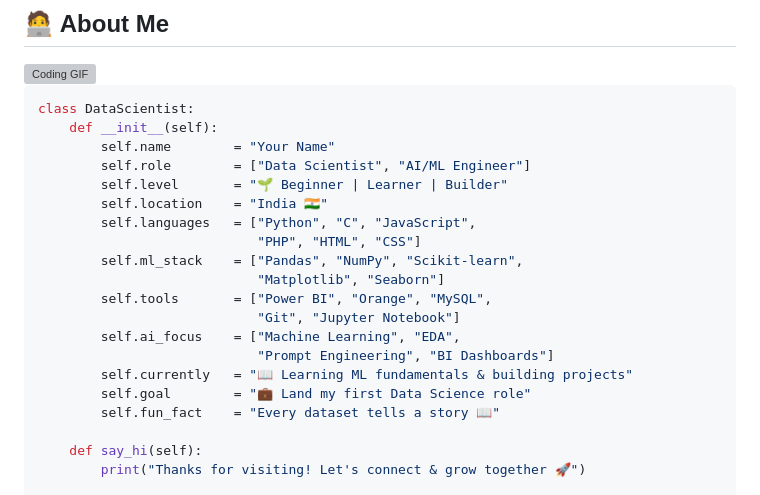
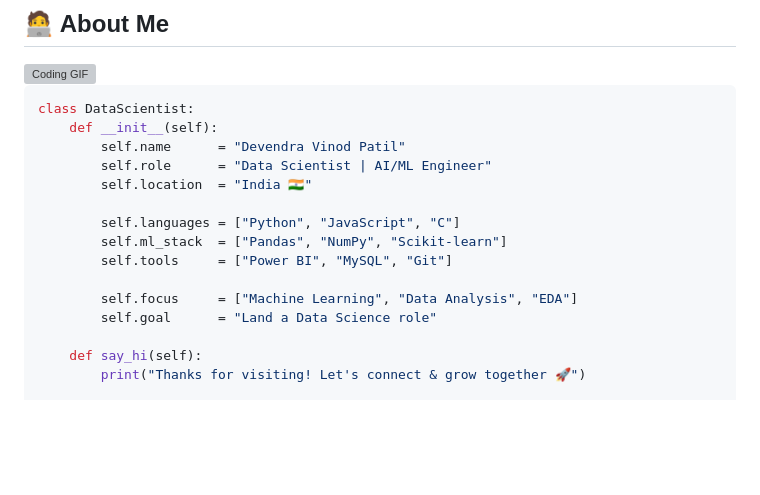
Before and after one commit to Devendra-Vinod-Patil/devendra_portfolio, a Markdown page: Devendra-Vinod-Patil/README.MD, the part around one of its changes. Drawn GitHub-style; blank space fills up the shorter version; grey boxes are pictures that could not be loaded.

````diff
--- a/Devendra-Vinod-Patil/README.MD
+++ b/Devendra-Vinod-Patil/README.MD
@@ -23,21 +23,16 @@
 ```python
 class DataScientist:
     def __init__(self):
-        self.name        = "Your Name"
-        self.role        = ["Data Scientist", "AI/ML Engineer"]
-        self.level       = "🌱 Beginner | Learner | Builder"
-        self.location    = "India 🇮🇳"
-        self.languages   = ["Python", "C", "JavaScript",
-                            "PHP", "HTML", "CSS"]
-        self.ml_stack    = ["Pandas", "NumPy", "Scikit-learn",
-                            "Matplotlib", "Seaborn"]
-        self.tools       = ["Power BI", "Orange", "MySQL",
-                            "Git", "Jupyter Notebook"]
-        self.ai_focus    = ["Machine Learning", "EDA",
-                            "Prompt Engineering", "BI Dashboards"]
-        self.currently   = "📖 Learning ML fundamentals & building projects"
-        self.goal        = "💼 Land my first Data Science role"
-        self.fun_fact    = "Every dataset tells a story 📖"
+        self.name      = "Devendra Vinod Patil"
+        self.role      = "Data Scientist | AI/ML Engineer"
+        self.location  = "India 🇮🇳"
+
+        self.languages = ["Python", "JavaScript", "C"]
+        self.ml_stack  = ["Pandas", "NumPy", "Scikit-learn"]
+        self.tools     = ["Power BI", "MySQL", "Git"]
+
+        self.focus     = ["Machine Learning", "Data Analysis", "EDA"]
+        self.goal      = "Land a Data Science role"
 
     def say_hi(self):
         print("Thanks for visiting! Let's connect & grow together 🚀")
````
Also changed, not shown: other parts of Devendra-Vinod-Patil/README.MD (+10 -50 lines).
